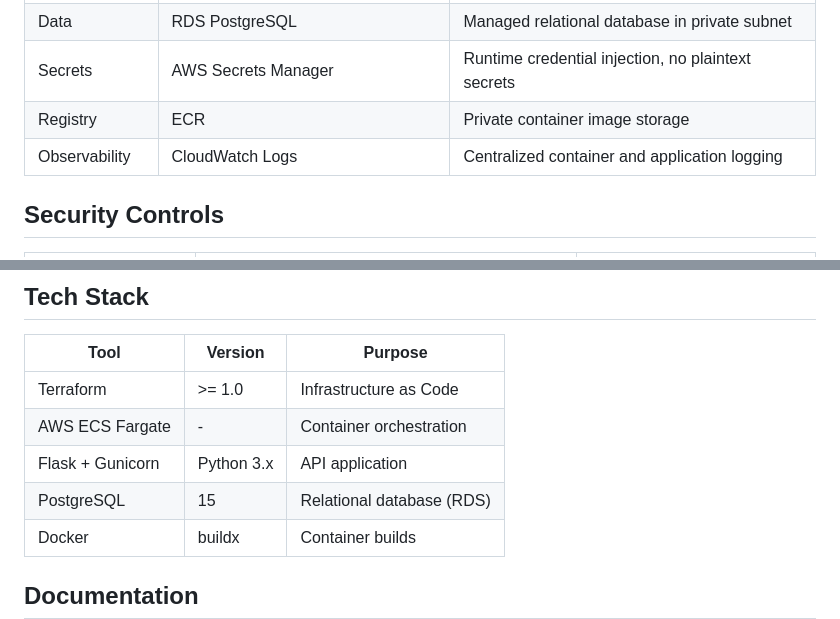
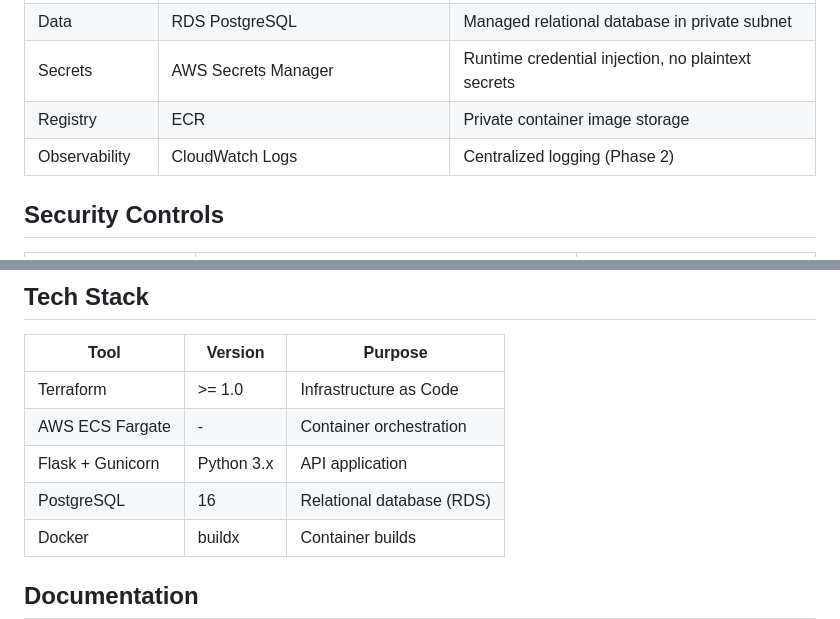
Before and after one commit to Zach-Maestas/aws-security-ops-pipeline, a Markdown page: README.md, 2 parts joined by grey strips. GitHub-like rendering.

```diff
--- a/README.md
+++ b/README.md
@@ -19,7 +19,7 @@ Built to be deployed, torn down, and redeployed from a single command.
 | Data | RDS PostgreSQL | Managed relational database in private subnet |
 | Secrets | AWS Secrets Manager | Runtime credential injection, no plaintext secrets |
 | Registry | ECR | Private container image storage |
-| Observability | CloudWatch Logs | Centralized container and application logging |
+| Observability | CloudWatch Logs | Centralized logging (Phase 2) |
 
 ## Security Controls
 
@@ -107,7 +107,7 @@ Evidence artifacts for completed phases are in [`docs/evidence/`](docs/evidence/
 | Terraform | >= 1.0 | Infrastructure as Code |
 | AWS ECS Fargate | - | Container orchestration |
 | Flask + Gunicorn | Python 3.x | API application |
-| PostgreSQL | 15 | Relational database (RDS) |
+| PostgreSQL | 16 | Relational database (RDS) |
 | Docker | buildx | Container builds |
 
 ## Documentation
```
Also changed, not shown: other parts of README.md (+2 -2 lines), docs/security.md (+3 -4 lines).
